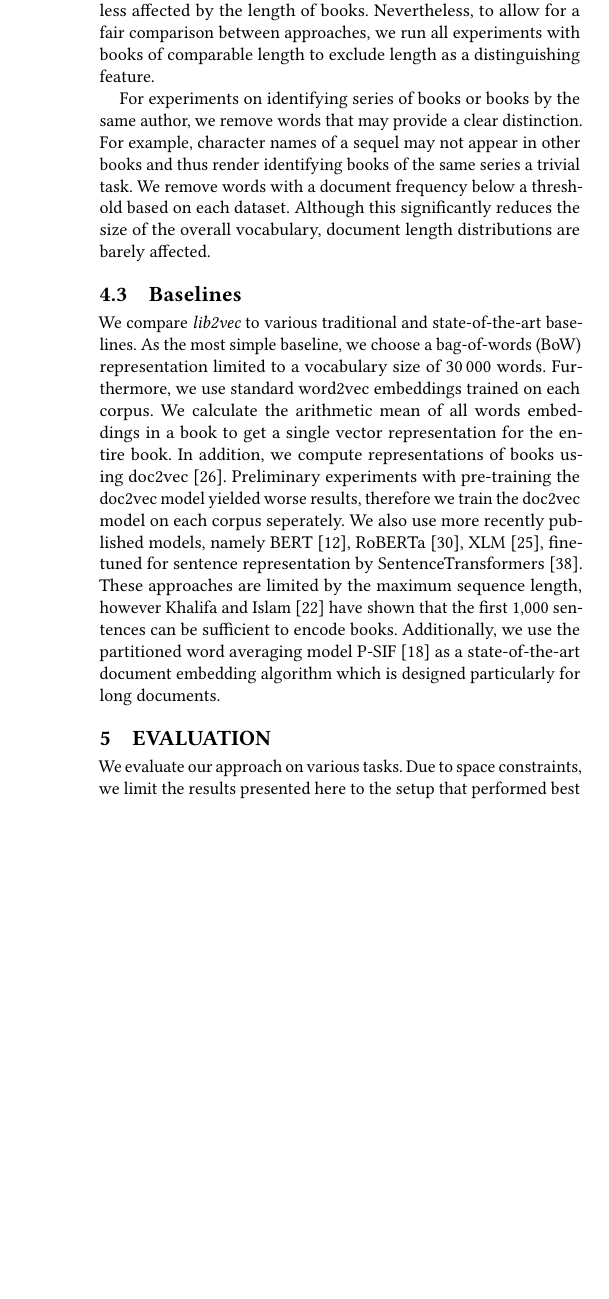
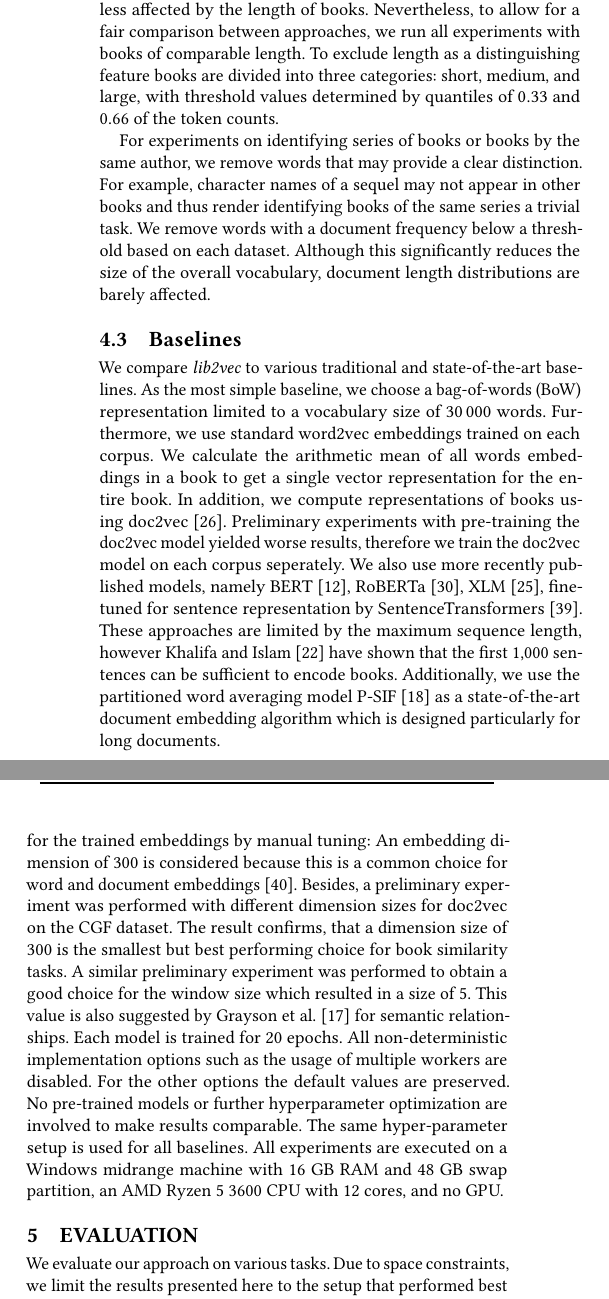
Before and after one commit to TimRepke/wi2021, a LaTeX paper (wi2021.tex): part of one column of page 5 of 8 before the commit and two parts of the columns of page 5 of 8 after it, the two joined at a grey line, cut so that both start at the same text, the shorter picture padded with empty space. Compiled offline with pdfLaTeX.

Commit message:
Added hyperparameter section and improved dataset preprocessing description

```diff
--- a/wi2021.tex
+++ b/wi2021.tex
@@ -511,7 +511,8 @@ In total, we were able to gather ratings on 527 triplets with an moderate annota
 
 In preliminary experiments we saw a significant correlation between the length of a texts and the similarity score for doc2vec and average word2vec representations.
 Our \emph{lib2vec} approach was far less affected by the length of books.
-Nevertheless, to allow for a fair comparison between approaches, we run all experiments with books of comparable length to exclude length as a distinguishing feature.
+Nevertheless, to allow for a fair comparison between approaches, we run all experiments with books of comparable length.
+To exclude length as a distinguishing feature books are divided into three categories: short, medium, and large, with threshold values determined by quantiles of $0.33$ and $0.66$ of the token counts.
 
 For experiments on identifying series of books or books by the same author, we remove words that may provide a clear distinction.
 For example, character names of a sequel may not appear in other books and thus render identifying books of the same series a trivial task.
@@ -529,6 +530,82 @@ Preliminary experiments with pre-training the doc2vec model yielded worse result
 We also use more recently published models, namely BERT~\citep{devlin_bert_2019}, RoBERTa~\citep{liu2019roberta}, XLM~\citep{conneau2019cross}, fine-tuned for sentence representation by SentenceTransformers~\citep{reimers-2019-sentence-bert}.
 These approaches are limited by the maximum sequence length, however \citet{khalifa_will_2020} have shown that the first 1,000 sentences can be sufficient to encode books.
 Additionally, we use the partitioned word averaging model P-SIF~\citep{gupta_p-sif_2020} as a state-of-the-art document embedding algorithm which is designed particularly for long documents.
+
+\subsection{Hyper-Parameters}
+%\begin{figure}
+%	\centering
+%	\includegraphics[width=\linewidth]{figures/dimension_performance}
+%	\caption{doc2vec performance of finding books by the same author or book series in the top-\textit{100} neighborhood.
+%		The performance of doc2vec is measured in NDCG, precision, recall, and F1 scores for dimension values of  $50, 100, 300, 500, 700, 900$ with a fixed window of $10$ on the CGF dataset.}
+%	\label{fig:dimension_performance}
+%\end{figure}
+%
+%\begin{figure}
+%	\centering
+%	\includegraphics[width=\linewidth]{figures/doc_window_performance}
+%	\caption{doc2vec performance of finding  books by the same author or book series in the top-\textit{100} neighborhood.
+%		The performance of doc2vec is measured in NDCG, precision, recall, and F1 scores for window sizes of $1, 2, 3, 4, 5, 7, 10, 15$ with a fixed dimension size of $300$ on the CGF dataset.}
+%	\label{fig:doc_window_performance}
+%\end{figure}
+The \emph{lib2vec} embeddings are trained using the Gensim~\citep{rehurek_lrec} implementation of doc2vec.
+The following hyperparameters are chosen for the trained embeddings by manual tuning:
+An embedding dimension of $300$ is considered because this is a common choice for word and document embeddings~\citep{rettig_fusing_2019}.
+Besides, a preliminary experiment was performed with different dimension sizes for doc2vec on the CGF dataset.
+The result confirms, that a dimension size of $300$ is the smallest but best performing choice for book similarity tasks.
+A similar preliminary experiment was performed to obtain a good choice for the window size which resulted in a size of $5$.
+This value is also suggested by~\citet{grayson_novel2vec_2016} for semantic relationships.
+Each model is trained for $20$ epochs.
+%To reduce the configurable parameters, the minimal counter for words is set to $0$, which means no words are excluded by their frequency.
+All non-deterministic implementation options such as the usage of multiple workers are disabled.
+%The number of workers for the doc2vec embedding algorithm is set to $1$, the seed of the model is set to $42$.
+For the other options the default values are preserved.
+No pre-trained models or further hyperparameter optimization are involved to make results comparable.
+The same hyper-parameter setup is used for all baselines.
+%The default embeddings of \emph{lib2vec} truncate pseudo-documents that exceed a limit of \numprint{10000}.
+All experiments are executed on a Windows midrange machine with 16 GB RAM and 48 GB swap partition, an AMD Ryzen 5 3600 CPU with 12 cores, and no GPU.
+
+%\begin{table}[]
+%	\begin{tabular}{@{}lrr@{}}
+%		\toprule
+%		& Parameters & With \emph{lib2vec} \\ \midrule
+%		BoW 30K         & \numprint{3000}
+%		M        & \numprint{3005} M                                     \\
+%		AVG W2V     & 30 M       & 35 M                                   \\
+%		doc2vec DM   & 30 M       & 35 M                                   \\
+%		doc2vec DBOW & 0.1 M      & 0.5 M                                  \\
+%		BERT         & *110 M      & *110 M                                  \\
+%		RoBERTa      & *125 M      & *125 M                                  \\
+%		XLM          & *110 M      & *110 M                                  \\
+%		P-SIF        & 30 M       & 35 M                                   \\ \bottomrule
+%	\end{tabular}
+%	\caption[]{Number of parameters for each model architecture on a corpus of \numprint{3000} novels and a vocabulary of \numprint{100000} words. *values taken from the description of the Hugging Face transformer library.}
+%	\label{tab:parameters}
+%\end{table}
+%
+%Table \ref{tab:parameters} highlights the number of parameters for various model architectures applied on \numprint{3000} novels with an assumed vocabulary size of \numprint{100000}.
+%Besides, the values for the model architecture in combination with our \emph{lib2vec} framework are reported.
+%In most cases a dimension size of 300 is considered.
+%Exceptions are BoW where the dimension size is set to \numprint{30000} as well as BERT, RoBERTA, and XLM where the dimension size is dependent on the model.
+%While the amount of parameters for BERT, RoBERTa, and XLM are found in the description of the Hugging Face transformer library,\footnote{\url{https://huggingface.co/transformers/v2.2.0/pretrained_models.html}} other values are calculated by $N*f*d + V*d$, where $N$ denotes the number of novels, $f$ the number of facets, $d$ the dimensions, and $V$ the vocabulary size.
+
+%\begin{table}
+%	\centering
+%	\begin{tabular}{@{}lrrrr@{}}
+%		\toprule
+%		& BoCo & DTA & MGG & CGF  \\ \midrule
+%		BoW     & 1   & 21  & 2   & 95   \\
+%		AVG W2V & 7   & 49  & 23  & 1026 \\
+%		doc2vec & 8   & 47  & 22  & 248  \\
+%		BERT    & 23  & 205 & 28  & 880  \\
+%		RoBERTa & 56  & 230 & 32  & 1014 \\
+%		XLM     & 104 & 192 & 30  & 1006 \\
+%		P-SIF   & 2   & 17  & 6   & 95   \\
+%		\emph{lib2vec} & 1   & 13  & 20  & 438 \\
+%		\bottomrule
+%	\end{tabular}
+%	\caption[]{Runtime in minutes for training the models on the respective corpus on our desktop computer.}
+%	\label{tab:runtimes}
+%\end{table}
 
 \section{Evaluation}
 
```
